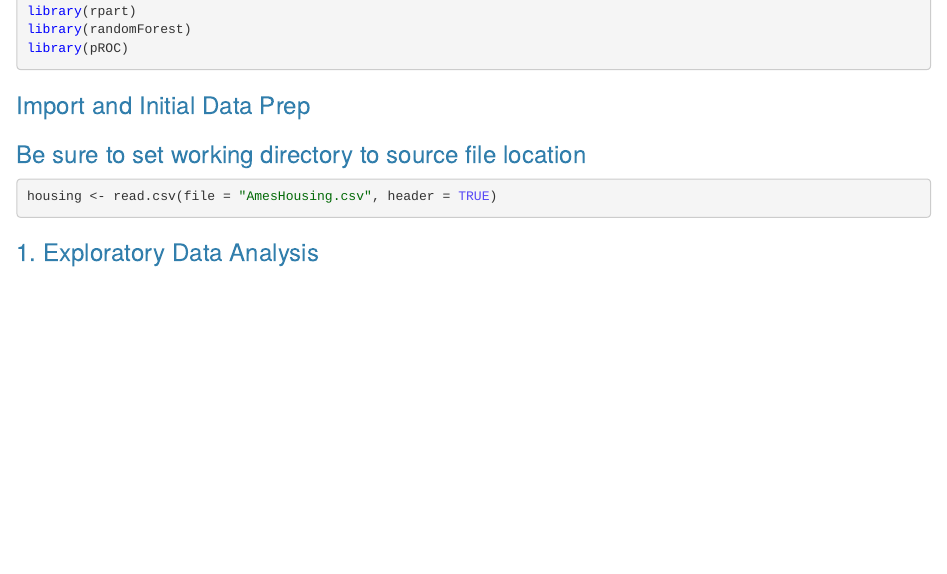
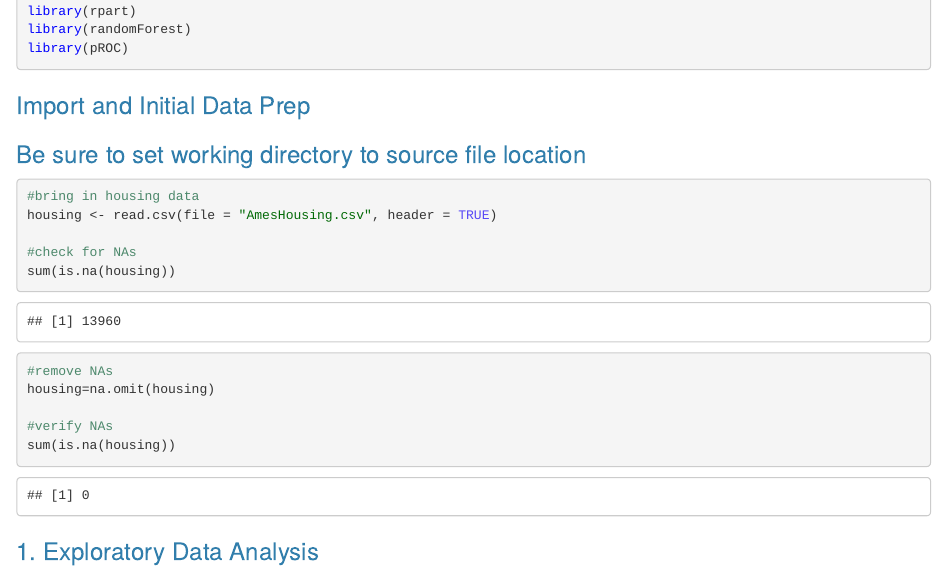
Before and after one commit to anthstone/DataMiningFinal, an R Markdown document (Final_Project_GroupC.Rmd): the page in a window 1100 px wide, from 540 px down. Rendered offline with R 4.5, knitr and Pandoc, with nearby package versions.

Commit message:
Update Final_Project_GroupC.Rmd

````diff
--- a/Final_Project_GroupC.Rmd
+++ b/Final_Project_GroupC.Rmd
@@ -31,9 +31,17 @@ library(pROC)
 ### Be sure to set working directory to source file location
 
 ```{r}
-
+#bring in housing data
 housing <- read.csv(file = "AmesHousing.csv", header = TRUE)
 
+#check for NAs
+sum(is.na(housing))
+
+#remove NAs
+housing=na.omit(housing)
+
+#verify NAs
+sum(is.na(housing))
 ```
 
 
````
